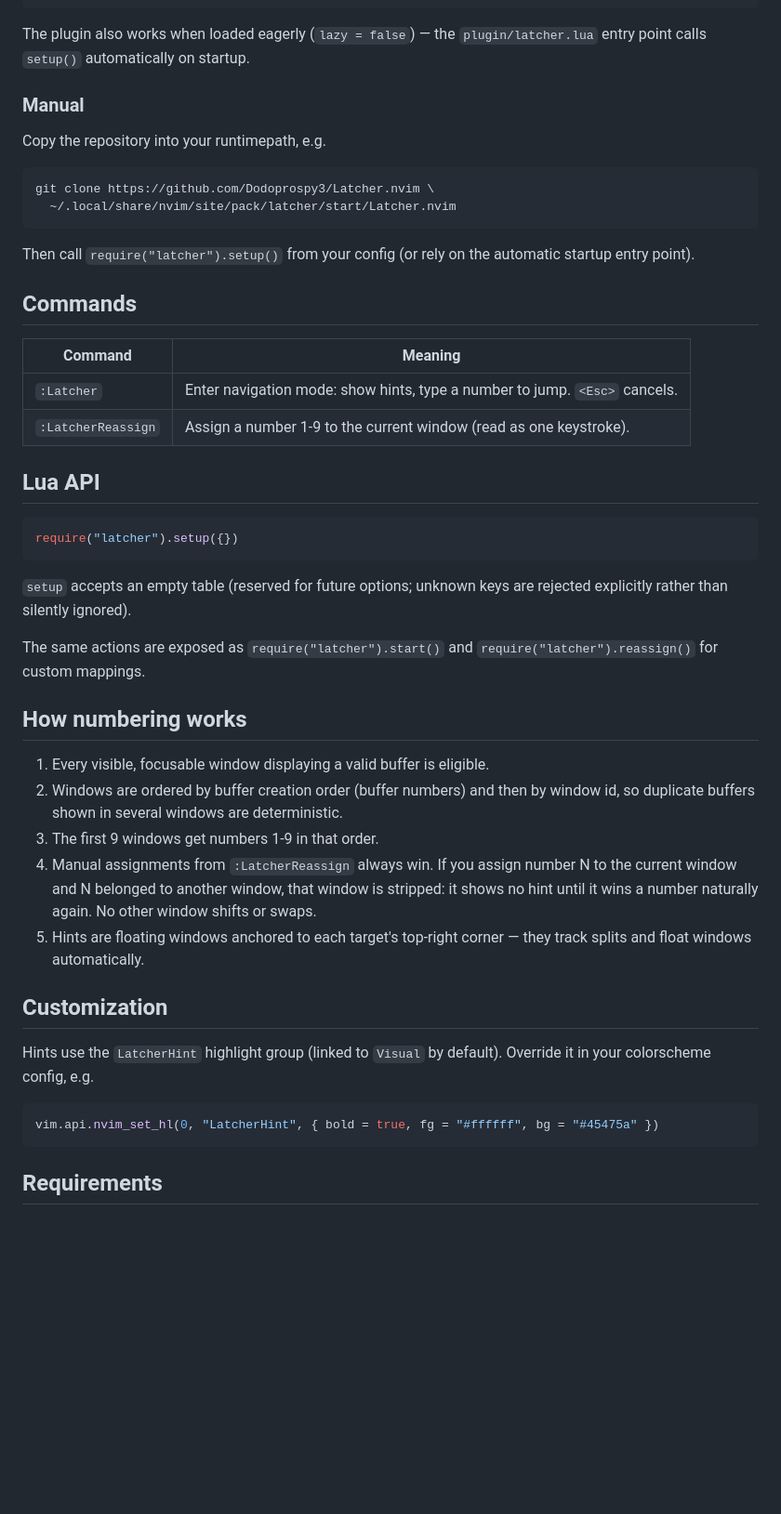
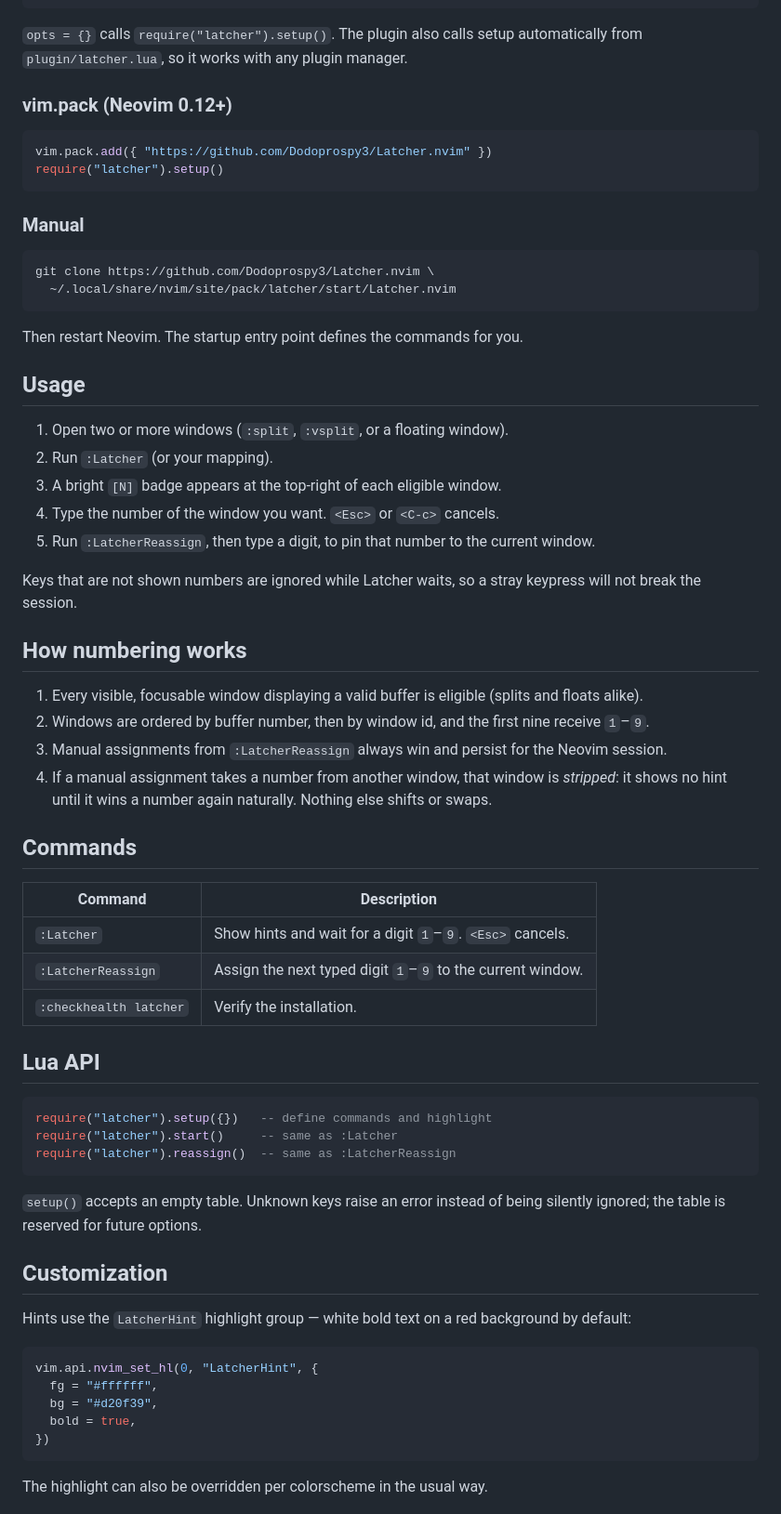
Before and after one commit to Dodoprospy3/Latcher.nvim, a Markdown page: README.md, the part around one of its changes. Shown at 93% size. Drawn GitHub-style; blank space fills up the shorter version.

````diff
--- a/README.md
+++ b/README.md
@@ -37,61 +63,80 @@ hints. Pure Lua, no dependencies, Neovim 0.10+.
 }
 ```
 
-The plugin also works when loaded eagerly (`lazy = false`) — the
-`plugin/latcher.lua` entry point calls `setup()` automatically on startup.
+`opts = {}` calls `require("latcher").setup()`. The plugin also calls setup
+automatically from `plugin/latcher.lua`, so it works with any plugin manager.
+
+### vim.pack (Neovim 0.12+)
+
+```lua
+vim.pack.add({ "https://github.com/Dodoprospy3/Latcher.nvim" })
+require("latcher").setup()
+```
 
 ### Manual
-
-Copy the repository into your runtimepath, e.g.
 
 ```sh
 git clone https://github.com/Dodoprospy3/Latcher.nvim \
   ~/.local/share/nvim/site/pack/latcher/start/Latcher.nvim
 ```
 
-Then call `require("latcher").setup()` from your config (or rely on the
-automatic startup entry point).
+Then restart Neovim. The startup entry point defines the commands for you.
+
+## Usage
+
+1. Open two or more windows (`:split`, `:vsplit`, or a floating window).
+2. Run `:Latcher` (or your mapping).
+3. A bright `[N]` badge appears at the top-right of each eligible window.
+4. Type the number of the window you want. `<Esc>` or `<C-c>` cancels.
+5. Run `:LatcherReassign`, then type a digit, to pin that number to the current
+   window.
+
+Keys that are not shown numbers are ignored while Latcher waits, so a stray
+keypress will not break the session.
+
+## How numbering works
+
+1. Every visible, focusable window displaying a valid buffer is eligible
+   (splits and floats alike).
+2. Windows are ordered by buffer number, then by window id, and the first nine
+   receive `1`–`9`.
+3. Manual assignments from `:LatcherReassign` always win and persist for the
+   Neovim session.
+4. If a manual assignment takes a number from another window, that window is
+   *stripped*: it shows no hint until it wins a number again naturally.
+   Nothing else shifts or swaps.
 
 ## Commands
 
-| Command | Meaning |
-|---------|---------|
-| `:Latcher` | Enter navigation mode: show hints, type a number to jump. `<Esc>` cancels. |
-| `:LatcherReassign` | Assign a number 1-9 to the current window (read as one keystroke). |
+| Command | Description |
+|---|---|
+| `:Latcher` | Show hints and wait for a digit `1`–`9`. `<Esc>` cancels. |
+| `:LatcherReassign` | Assign the next typed digit `1`–`9` to the current window. |
+| `:checkhealth latcher` | Verify the installation. |
 
 ## Lua API
 
 ```lua
-require("latcher").setup({})
+require("latcher").setup({})   -- define commands and highlight
+require("latcher").start()     -- same as :Latcher
+require("latcher").reassign()  -- same as :LatcherReassign
 ```
 
-`setup` accepts an empty table (reserved for future options; unknown keys are
-rejected explicitly rather than silently ignored).
-
-The same actions are exposed as `require("latcher").start()` and
-`require("latcher").reassign()` for custom mappings.
-
-## How numbering works
-
-1. Every visible, focusable window displaying a valid buffer is eligible.
-2. Windows are ordered by buffer creation order (buffer numbers) and then by
-   window id, so duplicate buffers shown in several windows are deterministic.
-3. The first 9 windows get numbers 1-9 in that order.
-4. Manual assignments from `:LatcherReassign` always win. If you assign number
-   N to the current window and N belonged to another window, that window is
-   stripped: it shows no hint until it wins a number naturally again. No other
-   window shifts or swaps.
-5. Hints are floating windows anchored to each target's top-right corner —
-   they track splits and float windows automatically.
+`setup()` accepts an empty table. Unknown keys raise an error instead of being
+silently ignored; the table is reserved for future options.
 
 ## Customization
 
-Hints use the `LatcherHint` highlight group (linked to `Visual` by default).
-Override it in your colorscheme config, e.g.
+Hints use the `LatcherHint` highlight group — white bold text on a red
+background by default:
 
 ```lua
-vim.api.nvim_set_hl(0, "LatcherHint", { bold = true, fg = "#ffffff", bg = "#45475a" })
+vim.api.nvim_set_hl(0, "LatcherHint", {
+  fg = "#ffffff",
+  bg = "#d20f39",
+  bold = true,
+})
 ```
 
-## Requirements
+The highlight can also be overridden per colorscheme in the usual way.
 
````
Also changed, not shown: other parts of README.md (+71 -22 lines), LAUNCH.md (added, +203 -0 lines), assets/demo.gif (added), 11 other files.
